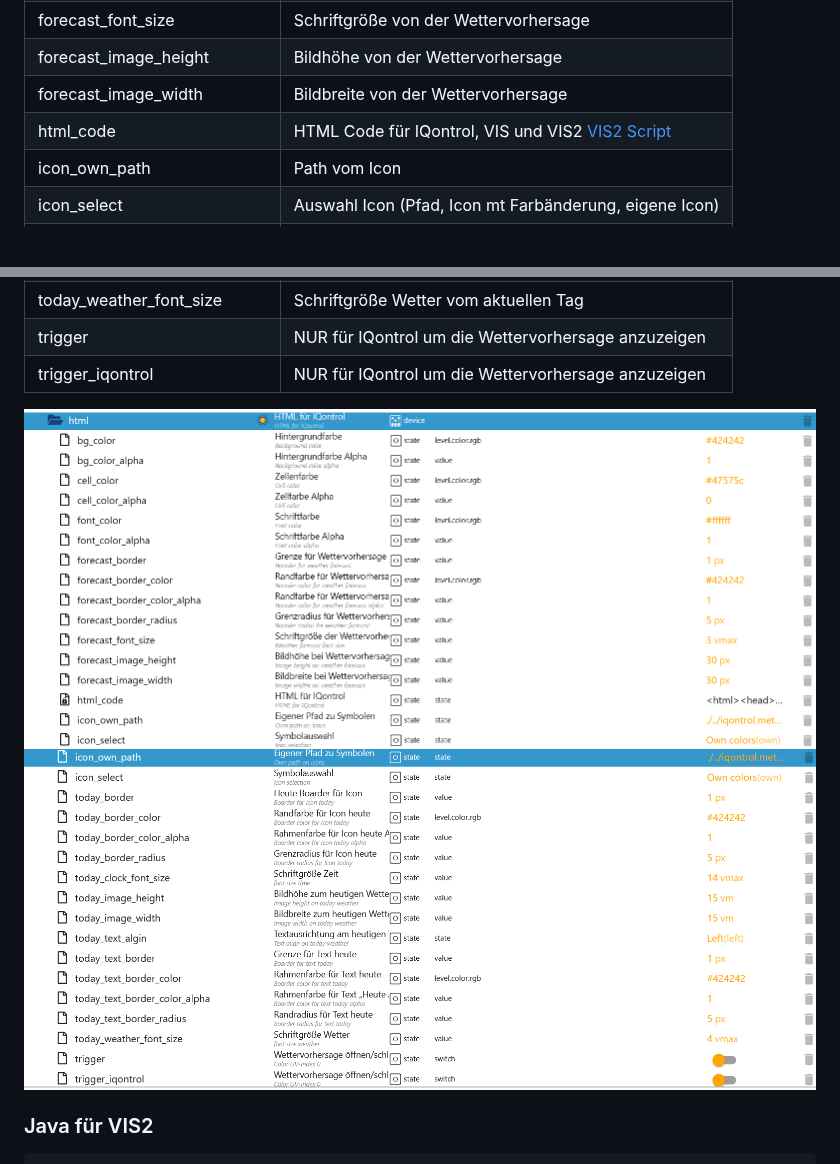
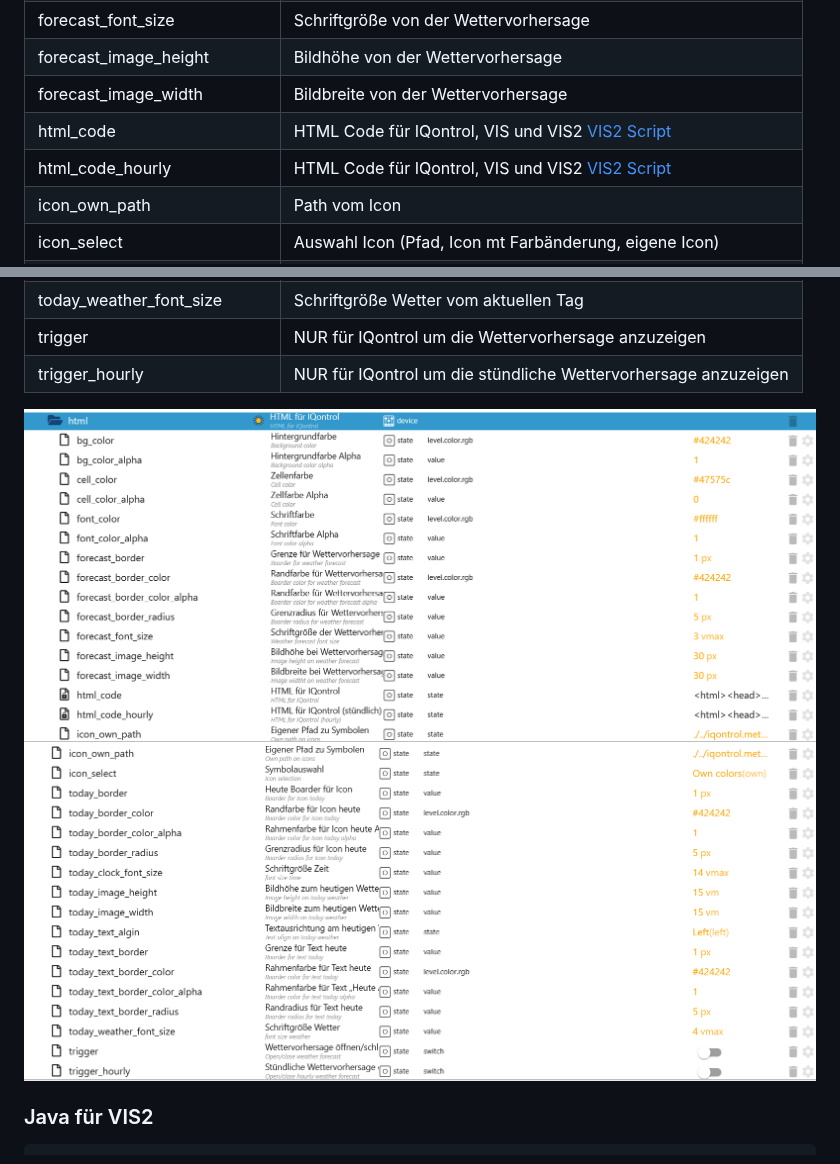
Before and after one commit to Lucky-ESA/ioBroker.open-meteo, a Markdown page: docs/de/README.md, 2 parts joined by grey strips. Drawn GitHub-style; pictures changed too: docs/de/img/weather_states_html_1.png, docs/de/img/weather_states_html_2.png; blank space fills up the shorter version.

Commit message:
add 24h forecast for iqontrol

```diff
--- a/docs/de/README.md
+++ b/docs/de/README.md
@@ -487,6 +487,7 @@
 | forecast_image_height         | Bildhöhe von der Wettervorhersage                                  |
 | forecast_image_width          | Bildbreite von der Wettervorhersage                                |
 | html_code                     | HTML Code für IQontrol, VIS und VIS2 [VIS2 Script](#java-für-vis2) |
+| html_code_hourly              | HTML Code für IQontrol, VIS und VIS2 [VIS2 Script](#java-für-vis2) |
 | icon_own_path                 | Path vom Icon                                                      |
 | icon_select                   | Auswahl Icon (Pfad, Icon mt Farbänderung, eigene Icon)             |
 | today_border                  | Rahmenbreite vom aktuellen Tag                                     |
@@ -503,7 +504,7 @@
 | today_text_border_radius      | Rahmenradius Text vom aktuellen Tag                                |
 | today_weather_font_size       | Schriftgröße Wetter vom aktuellen Tag                              |
 | trigger                       | NUR für IQontrol um die Wettervorhersage anzuzeigen                |
-| trigger_iqontrol              | NUR für IQontrol um die Wettervorhersage anzuzeigen                |
+| trigger_hourly                | NUR für IQontrol um die stündliche Wettervorhersage anzuzeigen     |
 
 ![wweather_states_html_1.png](img/weather_states_html_1.png)</br>
 ![wweather_states_html_2.png](img/weather_states_html_2.png)
```
Also changed, not shown: docs/en/README.md (+2 -1 lines), docs/en/img/weather_states_html_1.png, docs/en/img/weather_states_html_2.png, 3 other files.
